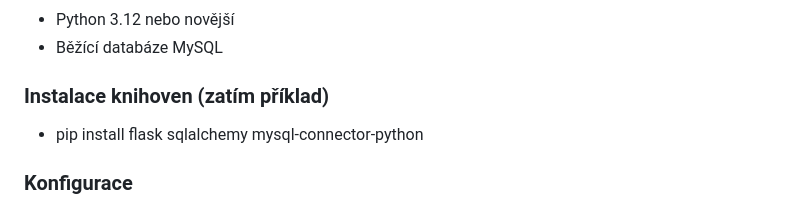
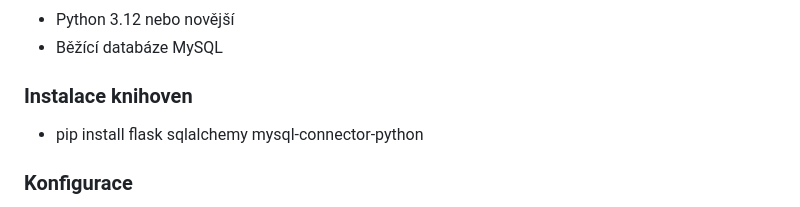
Before and after one commit to Ememple/Bank-P2P, a Markdown page: README.md, the part around the change. GitHub-like rendering.

Commit message:
Update README.md
FIX(link)

```diff
--- a/README.md
+++ b/README.md
@@ -59,7 +59,7 @@ Hlavní komponenty:
 - Python 3.12 nebo novější
 - Běžící databáze MySQL
 
-### Instalace knihoven (zatím příklad)
+### Instalace knihoven
 - pip install flask sqlalchemy mysql-connector-python
 
 
```
